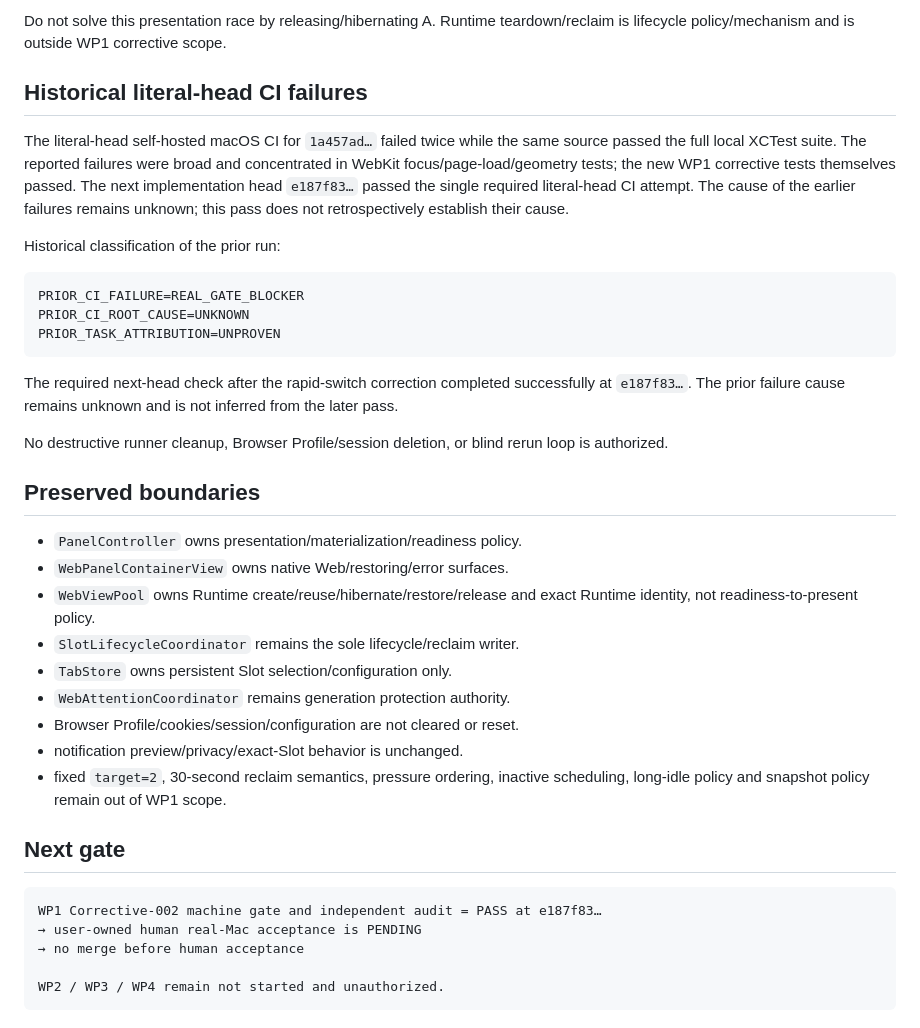
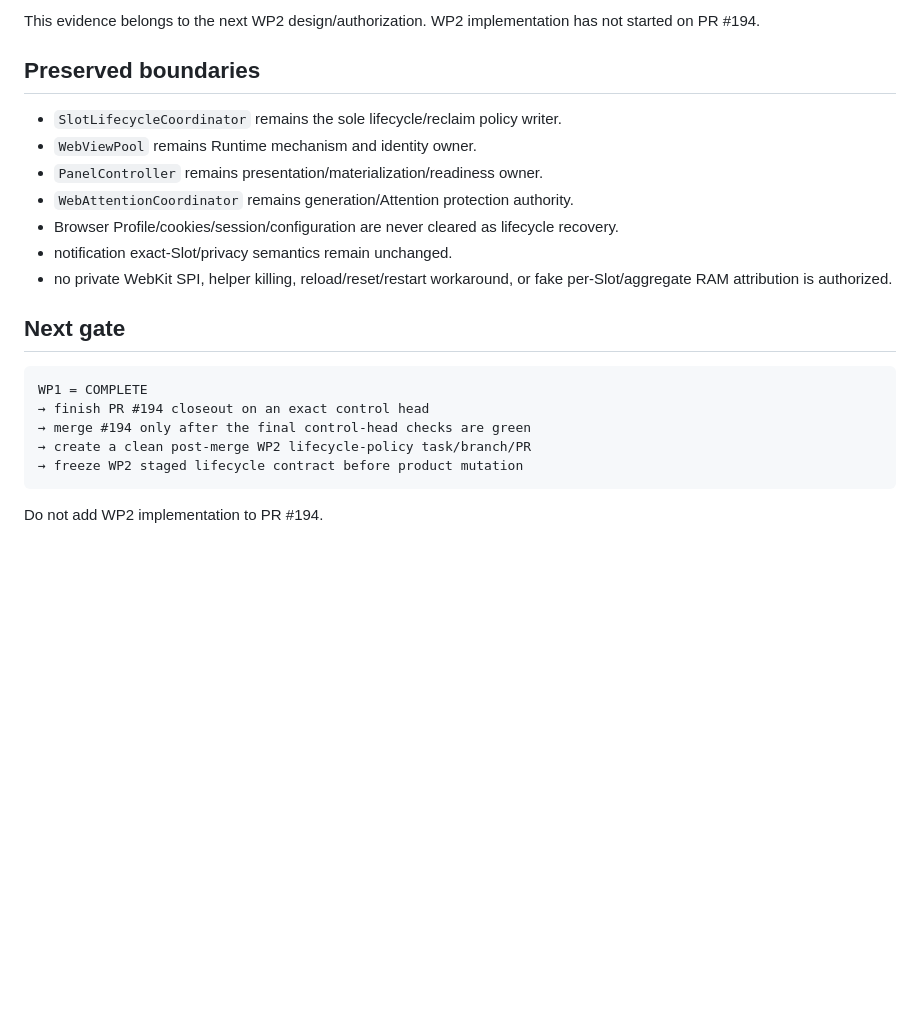
Before and after one commit to Lost0rz/FloatTabs, a Markdown page: CURRENT_STATUS.md, the part around one of its changes. Drawn GitHub-style; blank space fills up the shorter version.

````diff
--- a/CURRENT_STATUS.md
+++ b/CURRENT_STATUS.md
@@ -153,39 +115,23 @@ Required semantics:
-Do not solve this presentation race by releasing/hibernating A. Runtime teardown/reclaim is lifecycle policy/mechanism and is outside WP1 corrective scope.
-
-## Historical literal-head CI failures
-
-The literal-head self-hosted macOS CI for `1a457ad…` failed twice while the same source passed the full local XCTest suite. The reported failures were broad and concentrated in WebKit focus/page-load/geometry tests; the new WP1 corrective tests themselves passed. The next implementation head `e187f83…` passed the single required literal-head CI attempt. The cause of the earlier failures remains unknown; this pass does not retrospectively establish their cause.
-
-Historical classification of the prior run:
-
-```text
-PRIOR_CI_FAILURE=REAL_GATE_BLOCKER
-PRIOR_CI_ROOT_CAUSE=UNKNOWN
-PRIOR_TASK_ATTRIBUTION=UNPROVEN
-```
-
-The required next-head check after the rapid-switch correction completed successfully at `e187f83…`. The prior failure cause remains unknown and is not inferred from the later pass.
-
-No destructive runner cleanup, Browser Profile/session deletion, or blind rerun loop is authorized.
+This evidence belongs to the next WP2 design/authorization. WP2 implementation has not started on PR #194.
 
 ## Preserved boundaries
 
-- `PanelController` owns presentation/materialization/readiness policy.
-- `WebPanelContainerView` owns native Web/restoring/error surfaces.
-- `WebViewPool` owns Runtime create/reuse/hibernate/restore/release and exact Runtime identity, not readiness-to-present policy.
-- `SlotLifecycleCoordinator` remains the sole lifecycle/reclaim writer.
-- `TabStore` owns persistent Slot selection/configuration only.
-- `WebAttentionCoordinator` remains generation protection authority.
-- Browser Profile/cookies/session/configuration are not cleared or reset.
-- notification preview/privacy/exact-Slot behavior is unchanged.
-- fixed `target=2`, 30-second reclaim semantics, pressure ordering, inactive scheduling, long-idle policy and snapshot policy remain out of WP1 scope.
+- `SlotLifecycleCoordinator` remains the sole lifecycle/reclaim policy writer.
+- `WebViewPool` remains Runtime mechanism and identity owner.
+- `PanelController` remains presentation/materialization/readiness owner.
+- `WebAttentionCoordinator` remains generation/Attention protection authority.
+- Browser Profile/cookies/session/configuration are never cleared as lifecycle recovery.
+- notification exact-Slot/privacy semantics remain unchanged.
+- no private WebKit SPI, helper killing, reload/reset/restart workaround, or fake per-Slot/aggregate RAM attribution is authorized.
 
 ## Next gate
 
 ```text
-WP1 Corrective-002 machine gate and independent audit = PASS at e187f83…
-→ user-owned human real-Mac acceptance is PENDING
-→ no merge before human acceptance
+WP1 = COMPLETE
+→ finish PR #194 closeout on an exact control head
+→ merge #194 only after the final control-head checks are green
+→ create a clean post-merge WP2 lifecycle-policy task/branch/PR
+→ freeze WP2 staged lifecycle contract before product mutation
+```
 
-WP2 / WP3 / WP4 remain not started and unauthorized.
-```
+Do not add WP2 implementation to PR #194.
````
Also changed, not shown: other parts of CURRENT_STATUS.md (+48 -86 lines).
